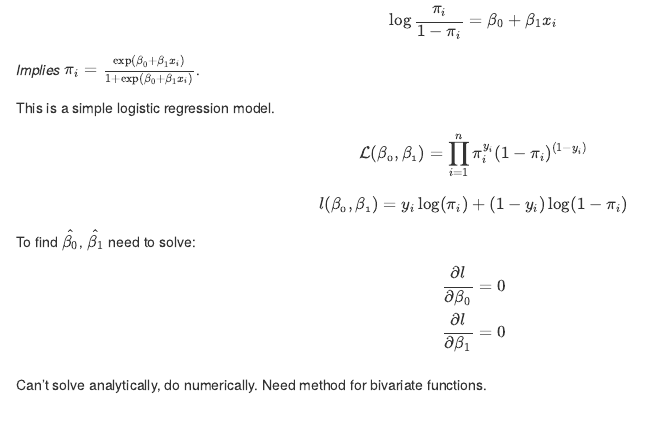
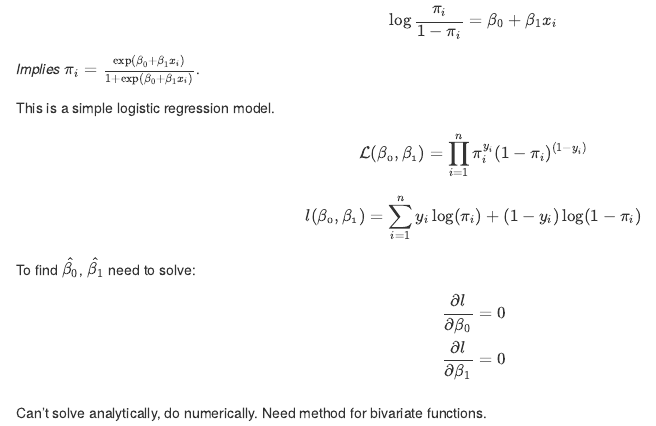
Before and after one commit to ST541-Fall2018/classroom, an R Markdown document (notes/10-optimization.Rmd): the page in a window 1100 px wide, from 4510 px down before the commit and from 4490 px down after it, so that both start at the same text. The pictures show the output file notes/10-optimization.html that the author committed with the source, opened offline; library style sheets and scripts come from the installed R packages.

Commit message:
typo fixes

```diff
--- a/notes/10-optimization.Rmd
+++ b/notes/10-optimization.Rmd
@@ -204,7 +204,7 @@ $$
 \mathcal{L(\beta_0, \beta_1)} = \prod_{i = 1}^{n} \pi_i^{y_i} (1-\pi_i)^{(1-y_i)}
 $$
 $$
-\mathcal{l(\beta_0, \beta_1)} =  y_i \log(\pi_i) + (1- y_i)\log(1- \pi_i)
+\mathcal{l(\beta_0, \beta_1)} =   \sum_{i = 1}^n y_i \log(\pi_i) + (1- y_i)\log(1- \pi_i)
 $$
 
 To find $\hat{\beta_0}$, $\hat{\beta_1}$ need to solve:
```
Also changed, not shown: notes/lab-06.Rmd (+1 -1 lines), notes/10-optimization.html, notes/lab-06.html.
